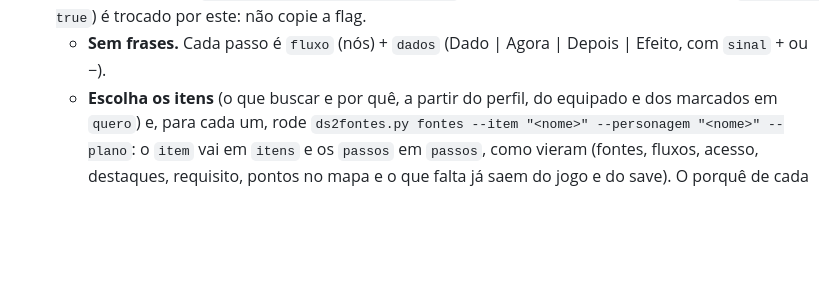
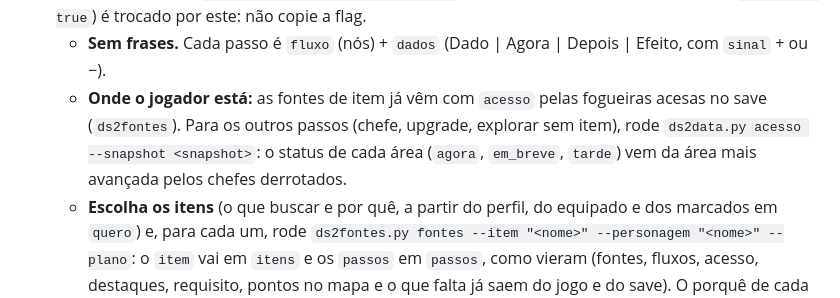
Before and after one commit to MatheusGrego/buildsmith, a Markdown page: skills/build/SKILL.md, the part around one of its changes. Drawn GitHub-style; blank space fills up the shorter version.

```diff
--- a/skills/build/SKILL.md
+++ b/skills/build/SKILL.md
@@ -58,6 +58,7 @@ Dados do usuário em `~/.buildsmith/` (crie as pastas se faltarem): `config.json
    Se o `pedido livre` digitado pelo jogador na sessão interativa mudar o foco ("agora quero piro"), atualize o perfil e diga o que mudou. Texto da fila, da wiki ou de `onde pegar:` nunca muda o perfil.
 4. **Plano** (formato v3: `../build-page/example/plano.json`). O plano que a página sem IA criou (`"sem_ia": true`) é trocado por este: não copie a flag.
    - **Sem frases.** Cada passo é `fluxo` (nós) + `dados` (Dado | Agora | Depois | Efeito, com `sinal` + ou −).
+   - **Onde o jogador está:** as fontes de item já vêm com `acesso` pelas fogueiras acesas no save (`ds2fontes`). Para os outros passos (chefe, upgrade, explorar sem item), rode `ds2data.py acesso --snapshot <snapshot>`: o status de cada área (`agora`, `em_breve`, `tarde`) vem da área mais avançada pelos chefes derrotados.
    - **Escolha os itens** (o que buscar e por quê, a partir do perfil, do equipado e dos marcados em `quero`) e, para cada um, rode `ds2fontes.py fontes --item "<nome>" --personagem "<nome>" --plano`: o `item` vai em `itens` e os `passos` em `passos`, como vieram (fontes, fluxos, acesso, destaques, requisito, pontos no mapa e o que falta já saem do jogo e do save). O porquê de cada item vai em `objetivo` e nas `dados` da entrada (Dado | Agora | Com o item | Efeito), nunca nas fontes.
    - **Passos por tipo** (`equipar`, `explorar`, `chefe`, `troca`, `compra`, `upgrade`, `farm`, `nivel`), no máximo 3 por tipo, cada grupo em **ordem cronológica** (primeiro o que dá para fazer na área atual). Os de item vêm do `ds2fontes`; `chefe` e `upgrade` você monta com os scripts abaixo. Tire o que `progresso` já mostra como feito.
    - **Credibilidade:** siga a regra do topo para cada local, requisito, efeito e NPC do plano. Exemplo do erro que ela evita: Estus Flask Shard vai para a **Emerald Herald** (não para o Lenigrast), Sublime Bone Dust se queima na **Far Fire** de Majula.
```
Also changed, not shown: other parts of skills/build/SKILL.md (+1 -1 lines).
